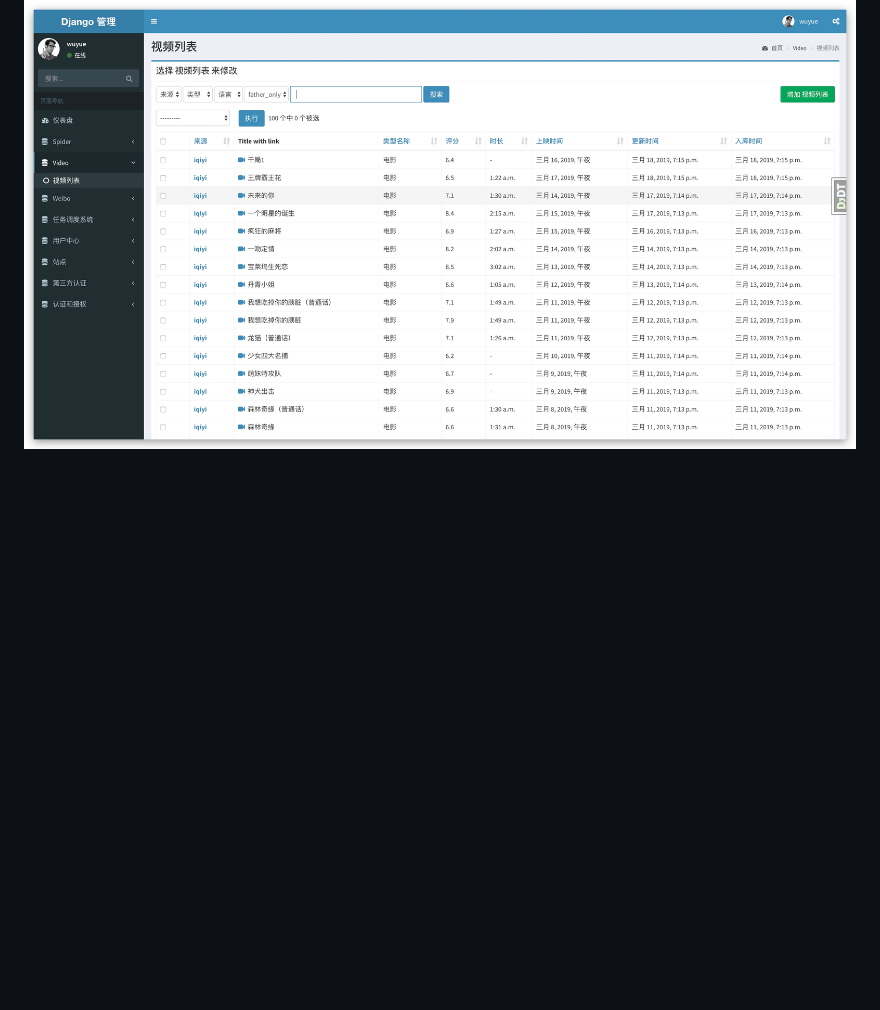
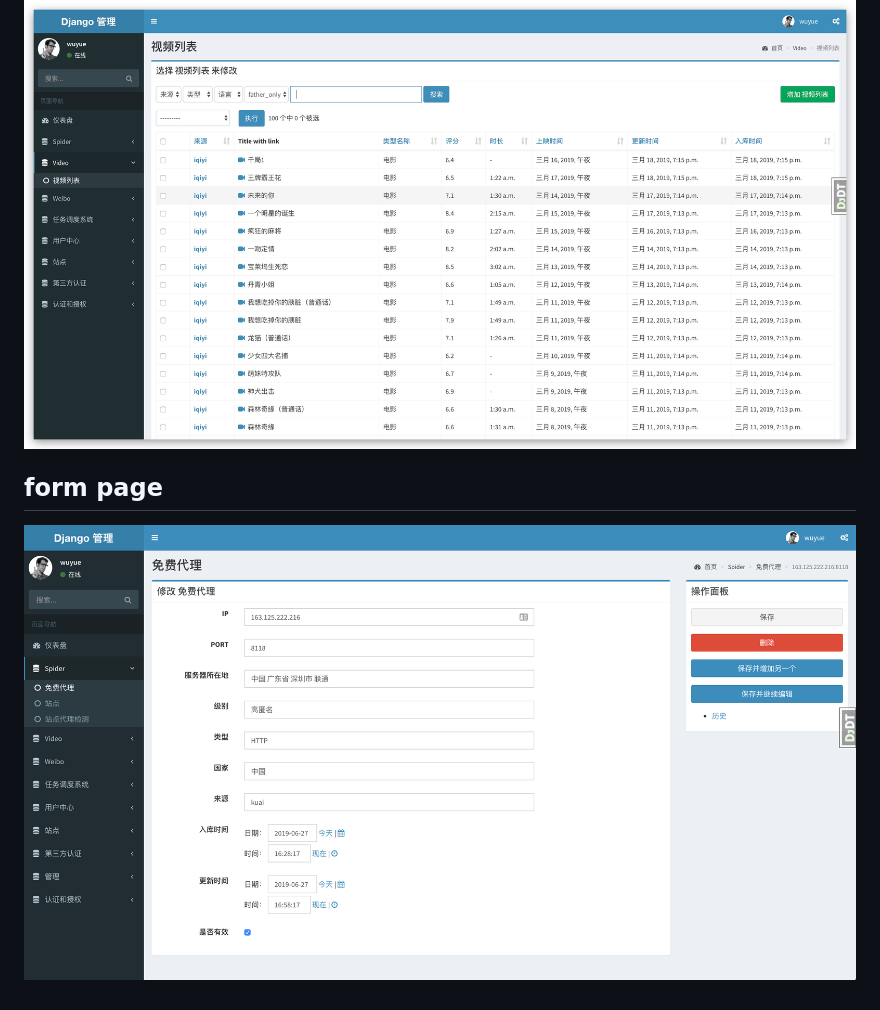
Before and after one commit to fraavs/django-jazzmin-project, a Markdown page: README.md, the part around the change printed below. Rendered like a GitHub page; pictures changed too: images/form.png (added); blank space fills up the shorter version.

```diff
--- a/README.md
+++ b/README.md
@@ -45,3 +46,6 @@ INSTALLED_APPS = [
 
 ## table list
 ![table list](./images/table-list.jpg)
+
+## form page
+![form page](./images/form.png)
```
Also changed, not shown: other parts of README.md (+1 -0 lines).
